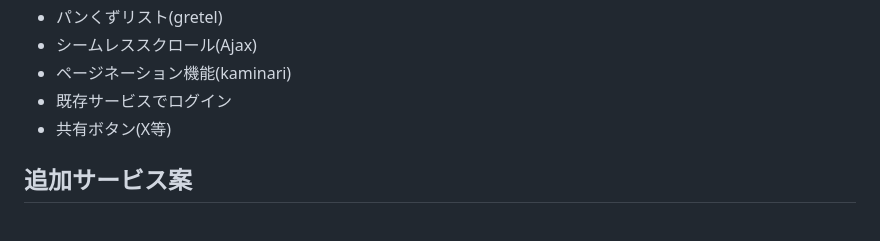
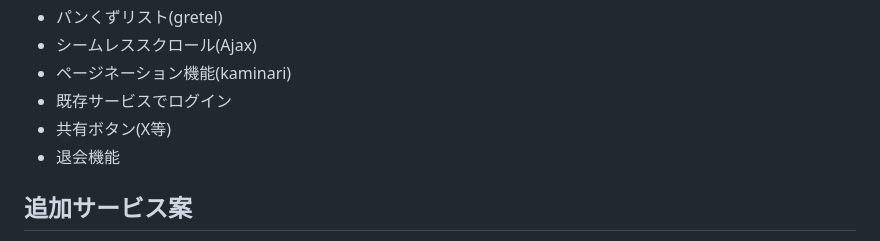
Before and after one commit to inoserisa/jimotter, a Markdown page: README.md, the part around the change. GitHub-like rendering.

```diff
--- a/README.md
+++ b/README.md
@@ -58,6 +58,7 @@ X(旧Twitter)で投稿を共有できるようにして、導線を増やす。
 - ページネーション機能(kaminari)
 - 既存サービスでログイン
 - 共有ボタン(X等)
+- 退会機能
 
 ## 追加サービス案
 - 地域検索のオートコンプリート
```
